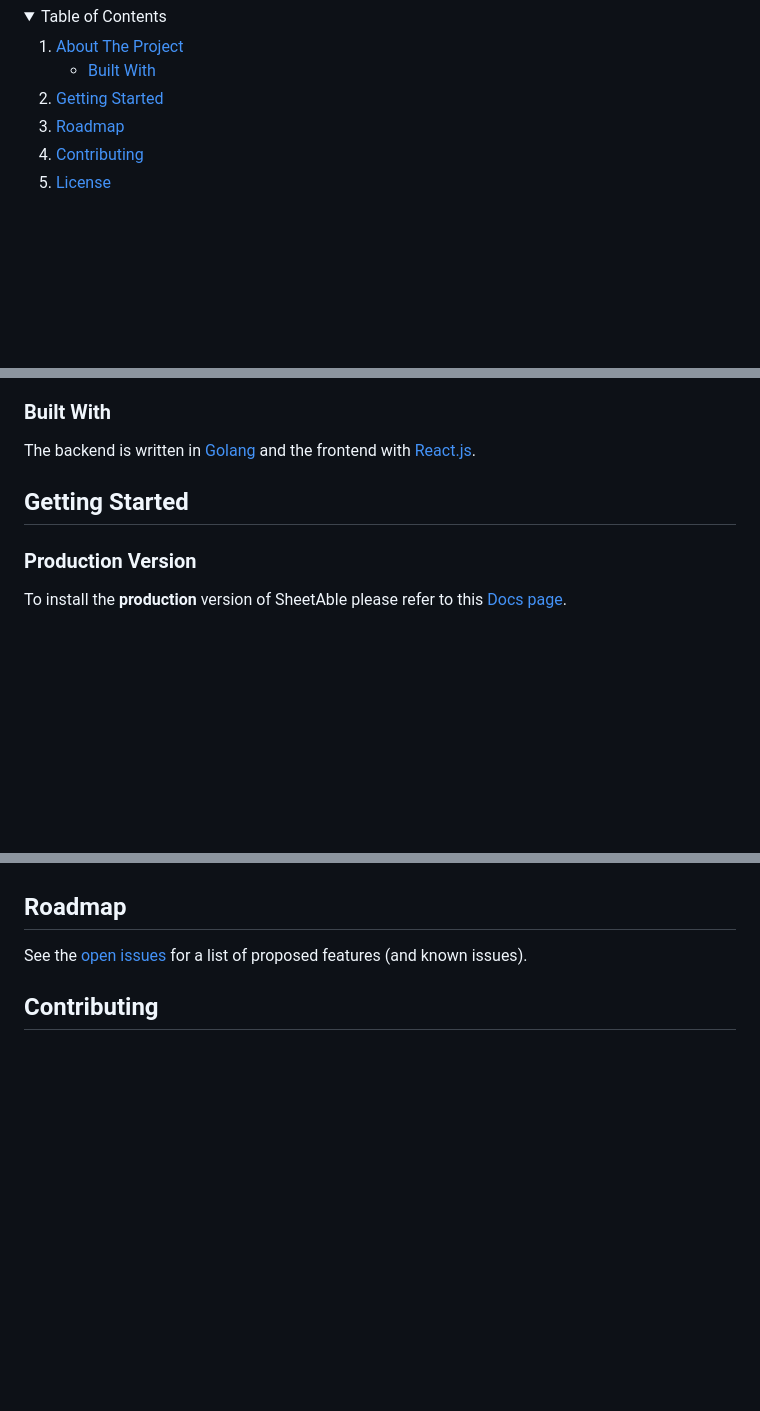
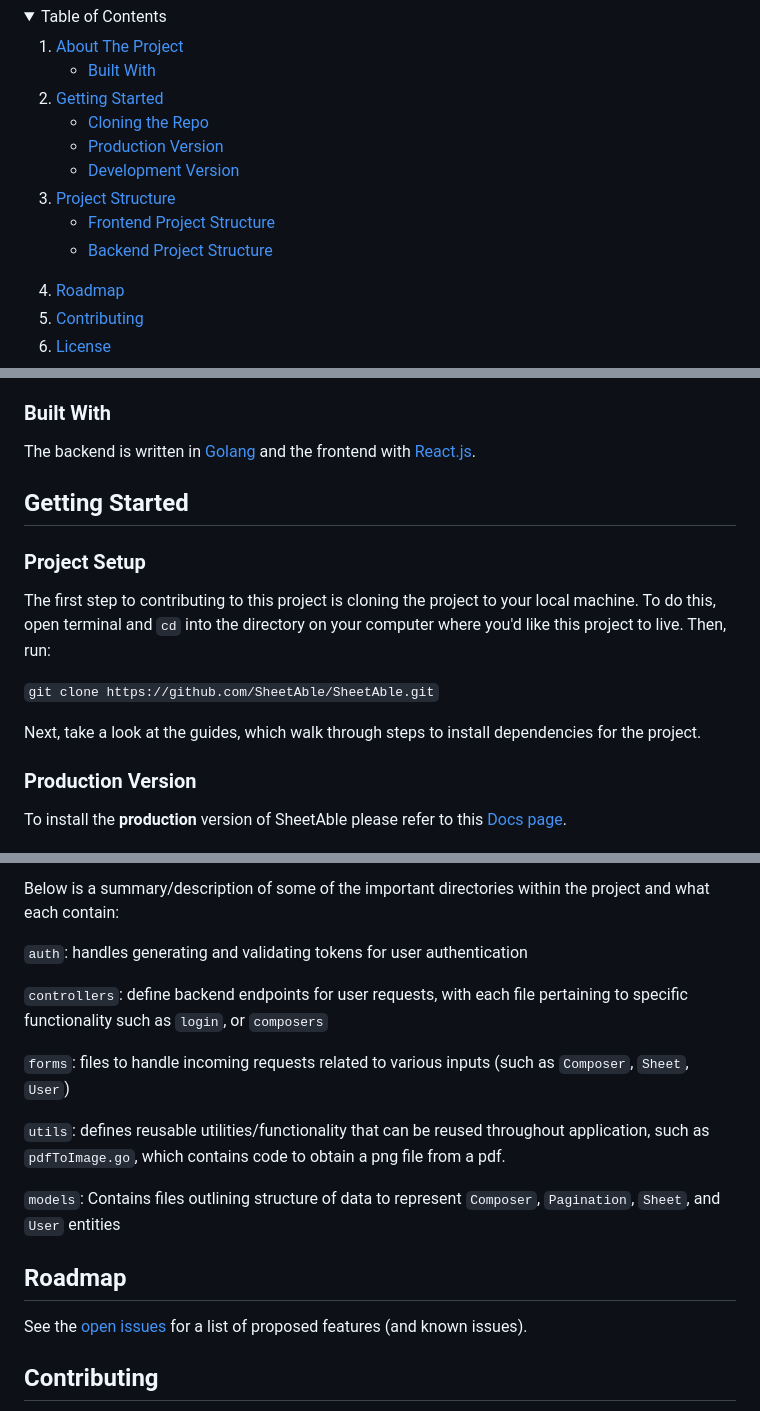
Before and after one commit to SheetAble/SheetAble, a Markdown page: README.md, 3 parts joined by grey strips. Drawn GitHub-style; blank space fills up the shorter version.

Commit message:
Improve ReadME
Add additional detailed project setup steps, project structure description (for both backend and frontend), and update PR guidelines. Update table of contents accordingly.

````diff
--- a/README.md
+++ b/README.md
@@ -36,7 +36,21 @@
     </li>
     <li>
 		<a href="#getting-started">Getting Started</a>
+      <ul>
+        <li><a href="#cloning-the-repo">Cloning the Repo</a></li>
+      </ul>
+      <ul>
+        <li><a href="#production-version">Production Version</a></li>
+      </ul>
+      <ul>
+        <li><a href="#development-version">Development Version</a></li>
+      </ul>
     </li>
+    <li><a href="#project-structure">Project Structure</a></li>
+    <ul>
+      <li><a href="#frontend-project-structure">Frontend Project Structure</a></li>
+      <li><a href="#backend-project-structure">Backend Project Structure</a></li>
+    </ul>
     <li><a href="#roadmap">Roadmap</a></li>
     <li><a href="#contributing">Contributing</a></li>
     <li><a href="#license">License</a></li>
@@ -66,6 +80,12 @@ The backend is written in [Golang](https://golang.org/) and the frontend with [R
 
 ## Getting Started
 
+### Project Setup
+The first step to contributing to this project is cloning the project to your local machine. To do this, open terminal and `cd` into the directory on your computer where you'd like this project to live. Then, run:
+
+```git clone https://github.com/SheetAble/SheetAble.git```
+
+Next, take a look at the guides, which walk through steps to install dependencies for the project.
 ### Production Version
 
 To install the **production** version of SheetAble please refer to this [Docs page](https://sheetable.net/docs/Installation/installation).
@@ -76,3 +188,14 @@ To develop on SheetAble we also made a [Documentation guide](https://sheetable.n
+Below is a summary/description of some of the important directories within the project and what each contain:
+
+`auth`: handles generating and validating tokens for user authentication
+
+`controllers`: define backend endpoints for user requests, with each file pertaining to specific functionality such as `login`, or `composers`
+
+`forms`: files to handle incoming requests related to various inputs (such as `Composer`, `Sheet`, `User`)
+
+`utils`: defines reusable utilities/functionality that can be reused throughout application, such as `pdfToImage.go`, which contains code to obtain a png file from a pdf.
+
+`models`: Contains files outlining structure of data to represent `Composer`, `Pagination`, `Sheet`, and `User` entities
 
 <!-- ROADMAP -->
 
````
Also changed, not shown: other parts of README.md (+93 -1 lines).
